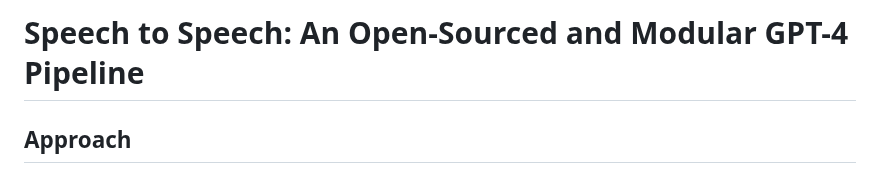
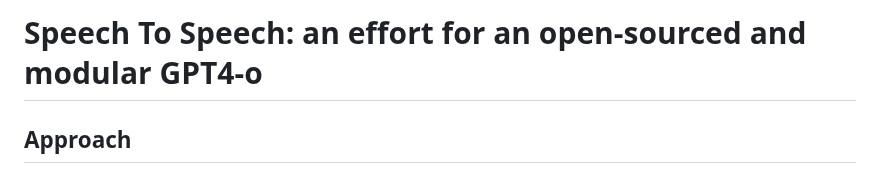
Before and after one commit to JavidAAA/Convert_Speech, a Markdown page: README.md, the part around the change. Drawn GitHub-style.

```diff
--- a/README.md
+++ b/README.md
@@ -1,4 +1,4 @@
-# Speech to Speech: An Open-Sourced and Modular GPT-4 Pipeline
+# Speech To Speech: an effort for an open-sourced and modular GPT4-o
 
 ## Approach
 
```
